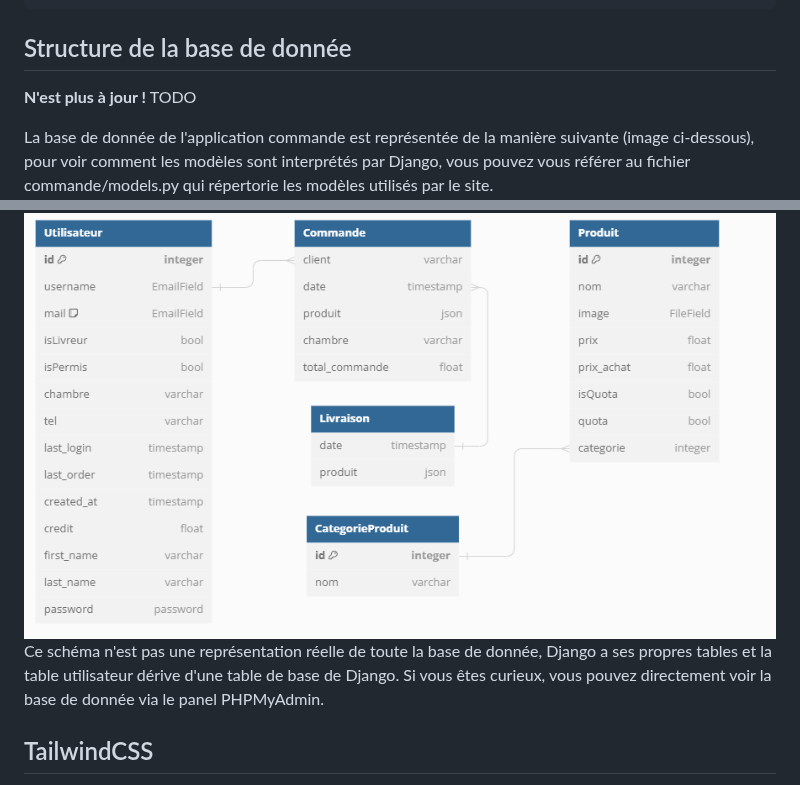
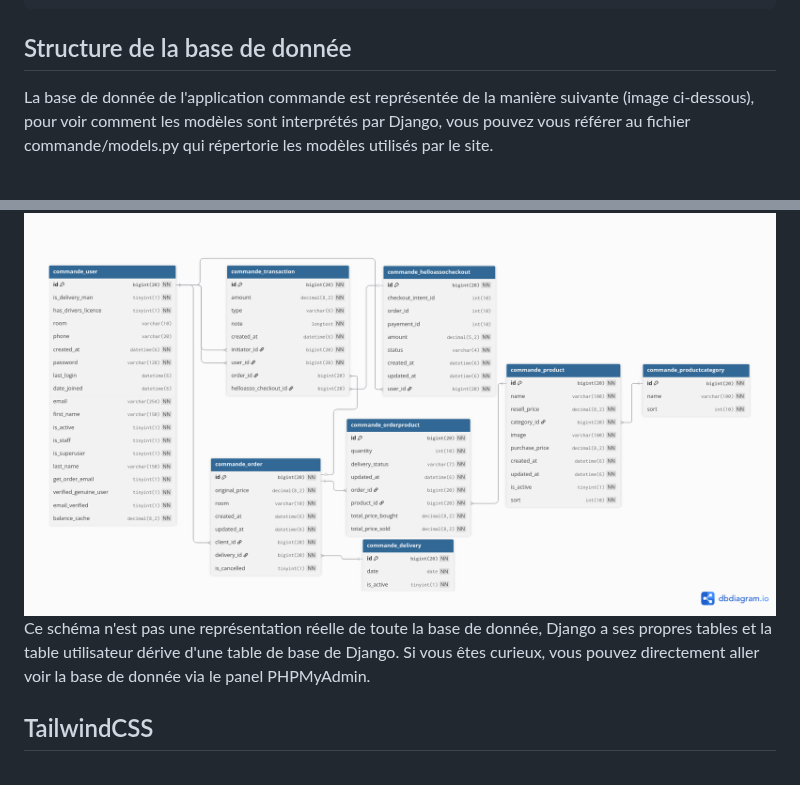
Before and after one commit to Pain-Gouin/site-v4, a Markdown page: docs/DocumentationTechnique.md, 2 parts joined by grey strips. Drawn GitHub-style; pictures changed too: docs/SchemaDB.png (added), documentation/SchemaDB.png (deleted); blank space fills up the shorter version.

Commit message:
Déplacement de la doc, et mise à jour du schéma de DB

```diff
--- a/documentation/DocumentationTechnique.md
+++ b/docs/DocumentationTechnique.md
@@ -69,12 +69,10 @@ Les identifiants associés aux différents mails pouvant être utilisés par le
      ┗ 📜README.md              // fichier README...
 
 ## Structure de la base de donnée
-**N'est plus à jour !**
-TODO
 
 La base de donnée de l'application commande est représentée de la manière suivante (image ci-dessous), pour voir comment les modèles sont interprétés par Django, vous pouvez vous référer au fichier commande/models.py qui répertorie les modèles utilisés par le site.
 ![SchémaDB](SchemaDB.png)
-Ce schéma n'est pas une représentation réelle de toute la base de donnée, Django a ses propres tables et la table utilisateur dérive d'une table de base de Django. Si vous êtes curieux, vous pouvez directement voir la base de donnée via le panel PHPMyAdmin.
+Ce schéma n'est pas une représentation réelle de toute la base de donnée, Django a ses propres tables et la table utilisateur dérive d'une table de base de Django. Si vous êtes curieux, vous pouvez directement aller voir la base de donnée via le panel PHPMyAdmin.
 
 ## TailwindCSS
 
```
Also changed, not shown: README.md (+4 -4 lines), 1 other file.
